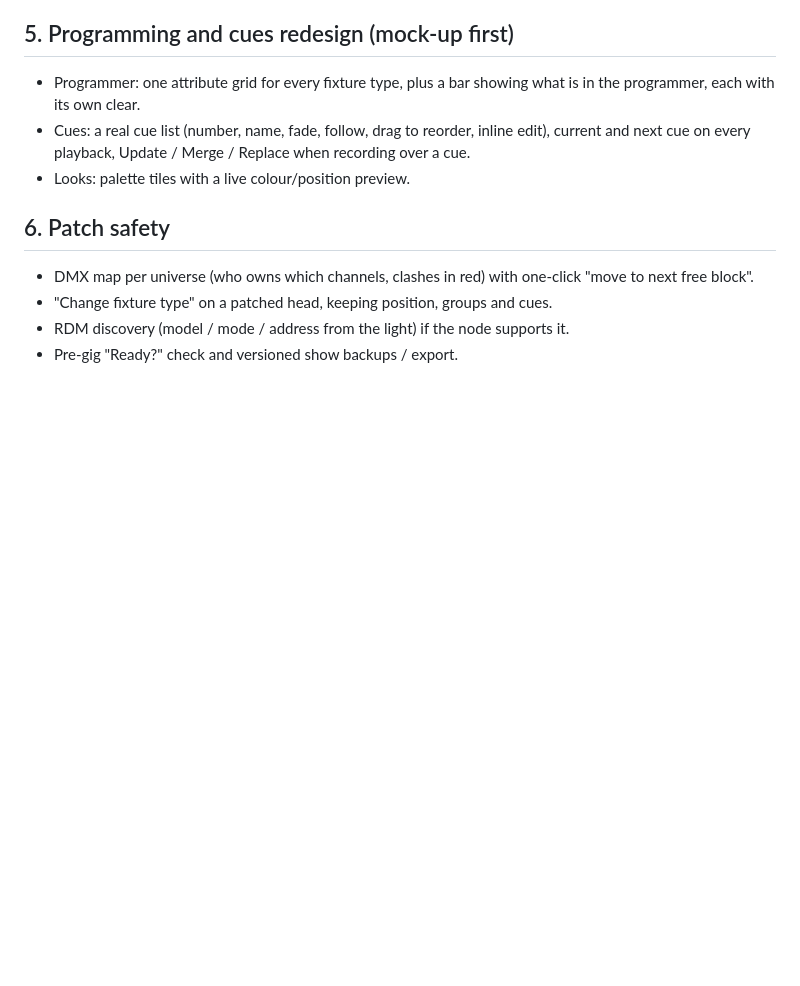
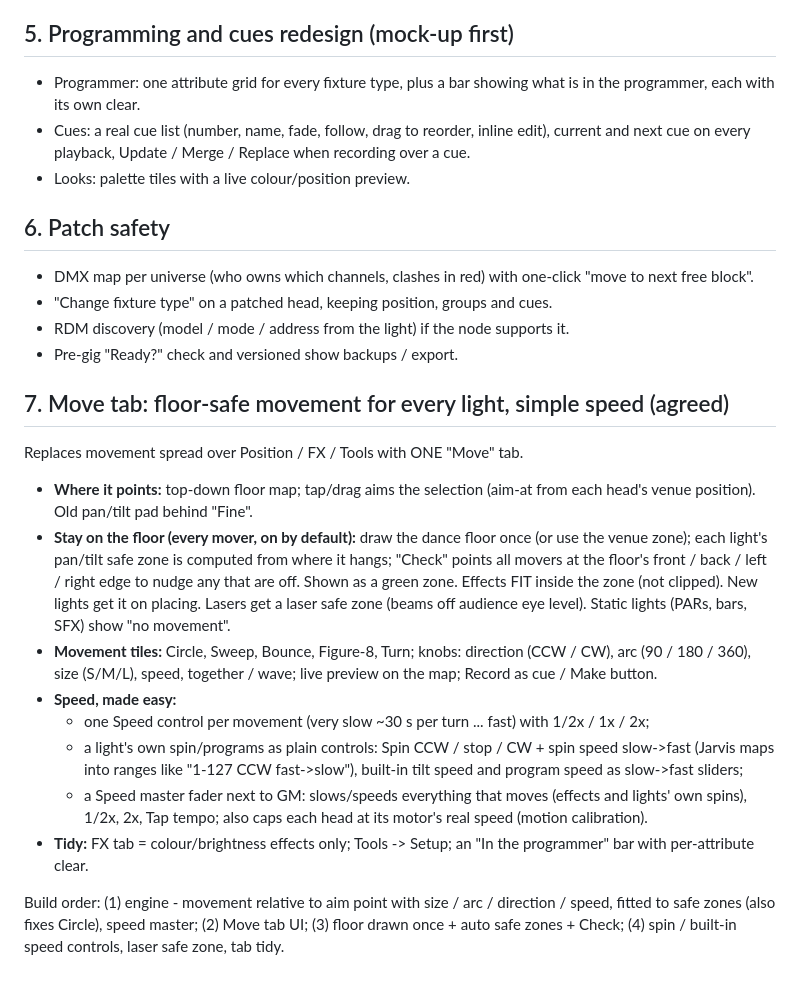
Before and after one commit to mayar144p/jarvis-lighting-console, a Markdown page: docs/BACKLOG.md, the part around the change. Rendered like a GitHub page; blank space fills up the shorter version.

Commit message:
Backlog: Move tab plan (floor-safe movement for every light, simple speed controls)
Co-Authored-By: Claude Opus 5.5 <noreply@anthropic.com>
Claude-Session: https://claude.ai/code/session_016p7qvwErNH6yDoekoFjdBz

```diff
--- a/docs/BACKLOG.md
+++ b/docs/BACKLOG.md
@@ -69,3 +69,36 @@ alone or together, per-head values, and effects that run ACROSS the heads
 - "Change fixture type" on a patched head, keeping position, groups and cues.
 - RDM discovery (model / mode / address from the light) if the node supports it.
 - Pre-gig "Ready?" check and versioned show backups / export.
+
+## 7. Move tab: floor-safe movement for every light, simple speed (agreed)
+
+Replaces movement spread over Position / FX / Tools with ONE "Move" tab.
+
+- **Where it points:** top-down floor map; tap/drag aims the selection (aim-at
+  from each head's venue position).  Old pan/tilt pad behind "Fine".
+- **Stay on the floor (every mover, on by default):** draw the dance floor
+  once (or use the venue zone); each light's pan/tilt safe zone is computed
+  from where it hangs; "Check" points all movers at the floor's front / back
+  / left / right edge to nudge any that are off.  Shown as a green zone.
+  Effects FIT inside the zone (not clipped).  New lights get it on placing.
+  Lasers get a laser safe zone (beams off audience eye level).  Static lights
+  (PARs, bars, SFX) show "no movement".
+- **Movement tiles:** Circle, Sweep, Bounce, Figure-8, Turn; knobs:
+  direction (CCW / CW), arc (90 / 180 / 360), size (S/M/L), speed,
+  together / wave; live preview on the map; Record as cue / Make button.
+- **Speed, made easy:**
+  - one Speed control per movement (very slow ~30 s per turn ... fast) with
+    1/2x / 1x / 2x;
+  - a light's own spin/programs as plain controls: Spin CCW / stop / CW +
+    spin speed slow->fast (Jarvis maps into ranges like "1-127 CCW fast->slow"),
+    built-in tilt speed and program speed as slow->fast sliders;
+  - a Speed master fader next to GM: slows/speeds everything that moves
+    (effects and lights' own spins), 1/2x, 2x, Tap tempo; also caps each head
+    at its motor's real speed (motion calibration).
+- **Tidy:** FX tab = colour/brightness effects only; Tools -> Setup; an
+  "In the programmer" bar with per-attribute clear.
+
+Build order: (1) engine - movement relative to aim point with size / arc /
+direction / speed, fitted to safe zones (also fixes Circle), speed master;
+(2) Move tab UI; (3) floor drawn once + auto safe zones + Check; (4) spin /
+built-in speed controls, laser safe zone, tab tidy.
```
